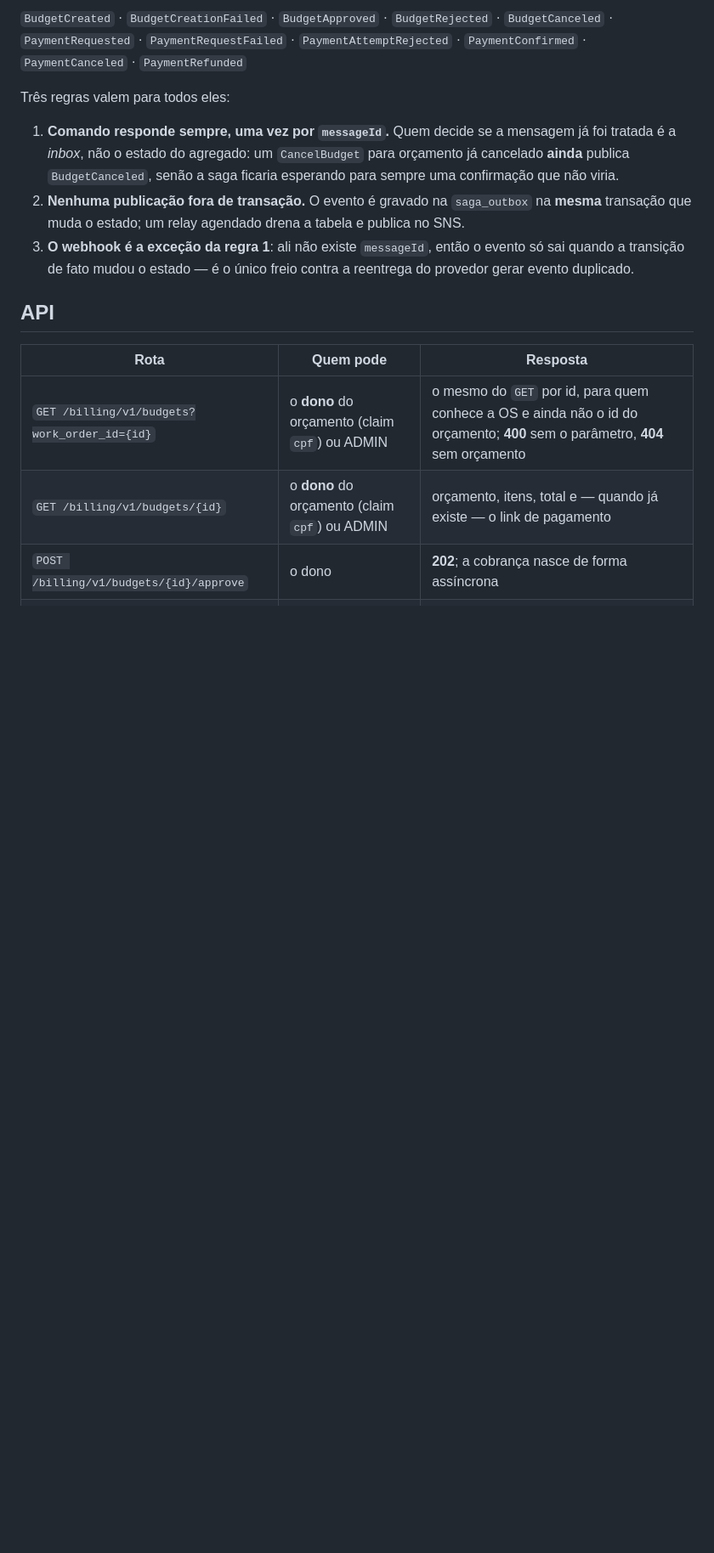
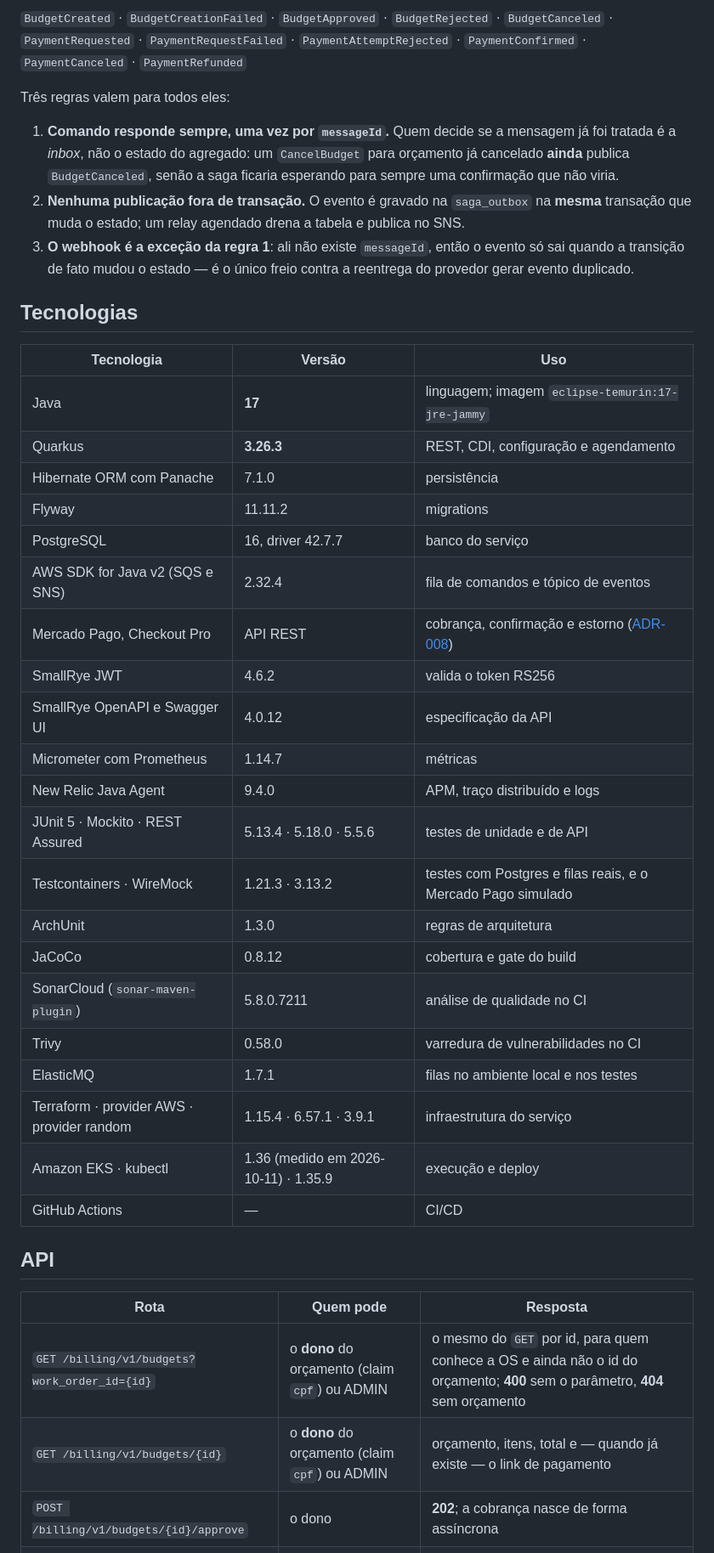
Before and after one commit to CleytonOngaratto/fiap-fase4-billing-service, a Markdown page: README.md, the part around one of its changes. Shown at 85% size. GitHub-like rendering; blank space fills up the shorter version.

```diff
--- a/README.md
+++ b/README.md
@@ -45,6 +77,32 @@ Três regras valem para todos eles:
 3. **O webhook é a exceção da regra 1**: ali não existe `messageId`, então o evento só sai quando a
    transição de fato mudou o estado — é o único freio contra a reentrega do provedor gerar evento duplicado.
 
+## Tecnologias
+
+| Tecnologia | Versão | Uso |
+|---|---|---|
+| Java | **17** | linguagem; imagem `eclipse-temurin:17-jre-jammy` |
+| Quarkus | **3.26.3** | REST, CDI, configuração e agendamento |
+| Hibernate ORM com Panache | 7.1.0 | persistência |
+| Flyway | 11.11.2 | migrations |
+| PostgreSQL | 16, driver 42.7.7 | banco do serviço |
+| AWS SDK for Java v2 (SQS e SNS) | 2.32.4 | fila de comandos e tópico de eventos |
+| Mercado Pago, Checkout Pro | API REST | cobrança, confirmação e estorno ([ADR-008](https://github.com/CleytonOngaratto/fiap-fase4-os-service/blob/main/docs/arquitetura/adr/ADR-008-pagamento-mercado-pago.md)) |
+| SmallRye JWT | 4.6.2 | valida o token RS256 |
+| SmallRye OpenAPI e Swagger UI | 4.0.12 | especificação da API |
+| Micrometer com Prometheus | 1.14.7 | métricas |
+| New Relic Java Agent | 9.4.0 | APM, traço distribuído e logs |
+| JUnit 5 · Mockito · REST Assured | 5.13.4 · 5.18.0 · 5.5.6 | testes de unidade e de API |
+| Testcontainers · WireMock | 1.21.3 · 3.13.2 | testes com Postgres e filas reais, e o Mercado Pago simulado |
+| ArchUnit | 1.3.0 | regras de arquitetura |
+| JaCoCo | 0.8.12 | cobertura e gate do build |
+| SonarCloud (`sonar-maven-plugin`) | 5.8.0.7211 | análise de qualidade no CI |
+| Trivy | 0.58.0 | varredura de vulnerabilidades no CI |
+| ElasticMQ | 1.7.1 | filas no ambiente local e nos testes |
+| Terraform · provider AWS · provider random | 1.15.4 · 6.57.1 · 3.9.1 | infraestrutura do serviço |
+| Amazon EKS · kubectl | 1.36 (medido em 2026-10-11) · 1.35.9 | execução e deploy |
+| GitHub Actions | — | CI/CD |
+
 ## API
 
 | Rota | Quem pode | Resposta |
```
Also changed, not shown: other parts of README.md (+79 -3 lines), docs/README.md (added, +9 -0 lines), docs/img/sonarcloud.png (added), 6 other files.
